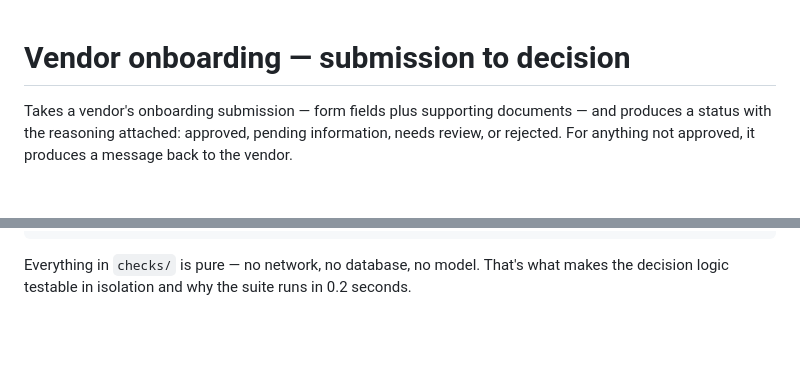
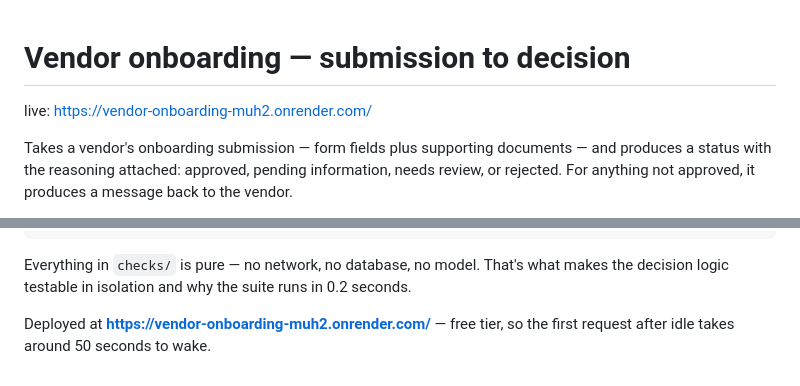
Before and after one commit to Supreethshagri/vendor_onboarding, a Markdown page: readme.md, 2 parts joined by grey strips. Rendered like a GitHub page; blank space fills up the shorter version.

Commit message:
Update README with deployment information
Added deployment link and note about idle time.

```diff
--- a/readme.md
+++ b/readme.md
@@ -1,4 +1,5 @@
 # Vendor onboarding — submission to decision
+live: https://vendor-onboarding-muh2.onrender.com/
 
 Takes a vendor's onboarding submission — form fields plus supporting
 documents — and produces a status with the reasoning attached: approved,
@@ -260,3 +261,6 @@ data/          synthetic submissions, generated PDFs, golden verdicts
 Everything in `checks/` is pure — no network, no database, no model. That's
 what makes the decision logic testable in isolation and why the suite runs
 in 0.2 seconds.
+
+Deployed at **https://vendor-onboarding-muh2.onrender.com/** — free tier, so the
+first request after idle takes around 50 seconds to wake.
```
